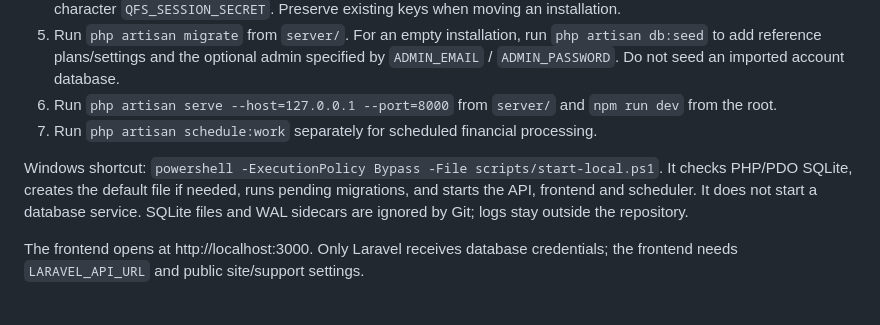
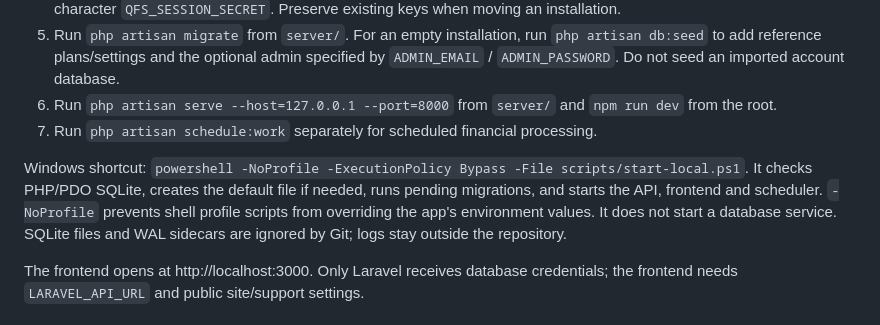
Before and after one commit to paratechnology/qfs-platform, a Markdown page: README.md, the part around the change. GitHub-like rendering.

Commit message:
Start local services without shell profile environment overrides

```diff
--- a/README.md
+++ b/README.md
@@ -29,7 +29,7 @@ Requirements locally: Node.js 22+, PHP 8.4+ with PDO SQLite, intl, mbstring, ope
 6. Run `php artisan serve --host=127.0.0.1 --port=8000` from `server/` and `npm run dev` from the root.
 7. Run `php artisan schedule:work` separately for scheduled financial processing.
 
-Windows shortcut: `powershell -ExecutionPolicy Bypass -File scripts/start-local.ps1`. It checks PHP/PDO SQLite, creates the default file if needed, runs pending migrations, and starts the API, frontend and scheduler. It does not start a database service. SQLite files and WAL sidecars are ignored by Git; logs stay outside the repository.
+Windows shortcut: `powershell -NoProfile -ExecutionPolicy Bypass -File scripts/start-local.ps1`. It checks PHP/PDO SQLite, creates the default file if needed, runs pending migrations, and starts the API, frontend and scheduler. `-NoProfile` prevents shell profile scripts from overriding the app's environment values. It does not start a database service. SQLite files and WAL sidecars are ignored by Git; logs stay outside the repository.
 
 The frontend opens at http://localhost:3000. Only Laravel receives database credentials; the frontend needs `LARAVEL_API_URL` and public site/support settings.
 
```
